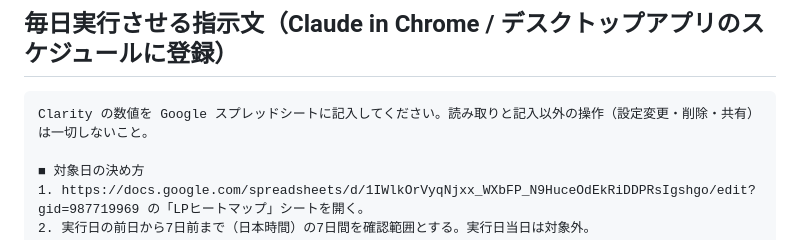
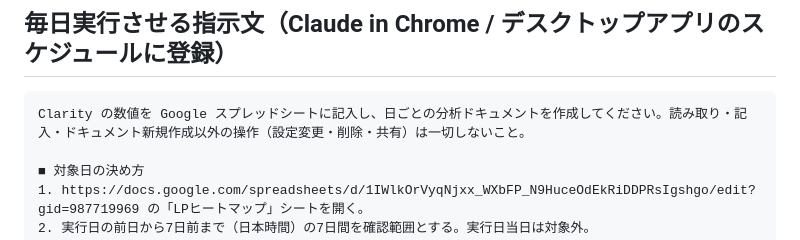
Before and after one commit to coderyu8-ship-it/claude-code-project, a Markdown page: docs/clarity-daily-runbook.md, the part around the change. GitHub-like rendering.

Commit message:
Update runbook opening line for doc creation
Co-Authored-By: Claude Opus 5.5 <noreply@anthropic.com>
Claude-Session: https://claude.ai/code/session_01DETUEBVgfuwsNtXNc5guoy

````diff
--- a/docs/clarity-daily-runbook.md
+++ b/docs/clarity-daily-runbook.md
@@ -41,7 +41,7 @@
 ## 毎日実行させる指示文（Claude in Chrome / デスクトップアプリのスケジュールに登録）
 
 ```
-Clarity の数値を Google スプレッドシートに記入してください。読み取りと記入以外の操作（設定変更・削除・共有）は一切しないこと。
+Clarity の数値を Google スプレッドシートに記入し、日ごとの分析ドキュメントを作成してください。読み取り・記入・ドキュメント新規作成以外の操作（設定変更・削除・共有）は一切しないこと。
 
 ■ 対象日の決め方
 1. https://docs.google.com/spreadsheets/d/1IWlkOrVyqNjxx_WXbFP_N9HuceOdEkRiDDPRsIgshgo/edit?gid=987719969 の「LPヒートマップ」シートを開く。
````
